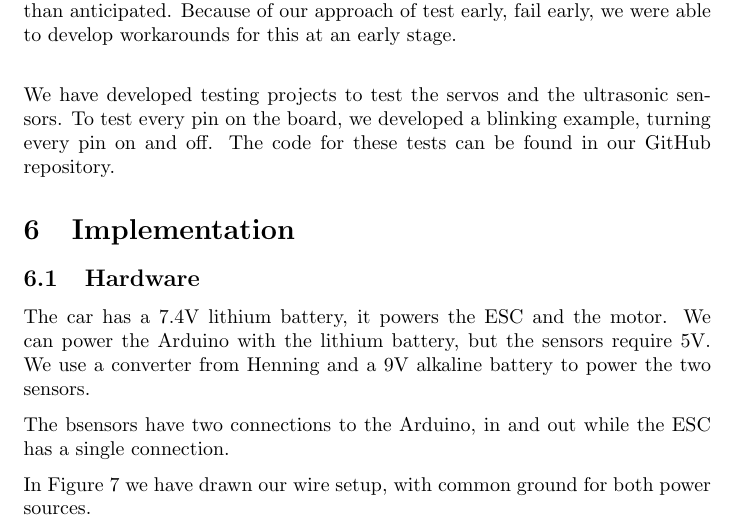
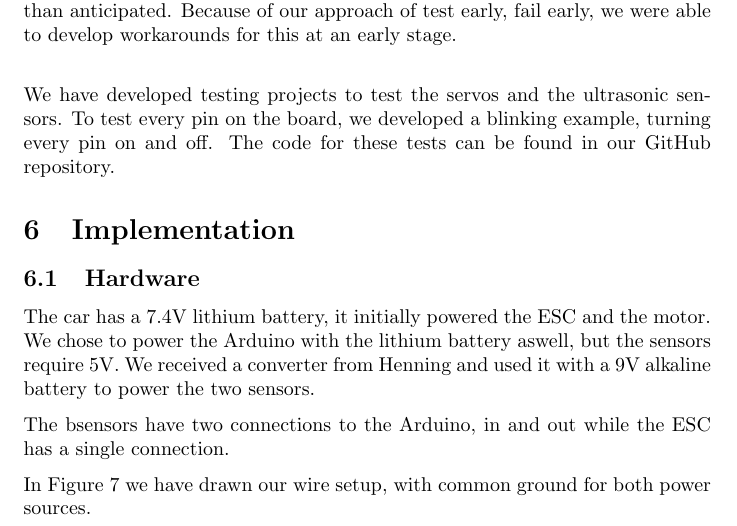
Before and after one commit to Stykk-Gruppen/rts-project, a LaTeX document (docs/report/DSA3102-report.tex): part of page 11 of 24, cut so that both start at the same text. Compiled offline with pdfLaTeX.

Commit message:
Bedre formulert hardware section

```diff
--- a/docs/report/DSA3102-report.tex
+++ b/docs/report/DSA3102-report.tex
@@ -224,7 +224,7 @@ We have developed testing projects to test the servos and the ultrasonic sensors
 \section{Implementation}
 
 \subsection{Hardware}
-The car has a 7.4V lithium battery, it powers the ESC and the motor. We can power the Arduino with the lithium battery, but the sensors require 5V. We use a converter from Henning and a 9V alkaline battery to power the two sensors.
+The car has a 7.4V lithium battery, it initially powered the ESC and the motor. We chose to power the Arduino with the lithium battery aswell, but the sensors require 5V. We received a converter from Henning and used it with a 9V alkaline battery to power the two sensors.
 
 The bsensors have two connections to the Arduino, in and out while the ESC has a single connection.
 
```
